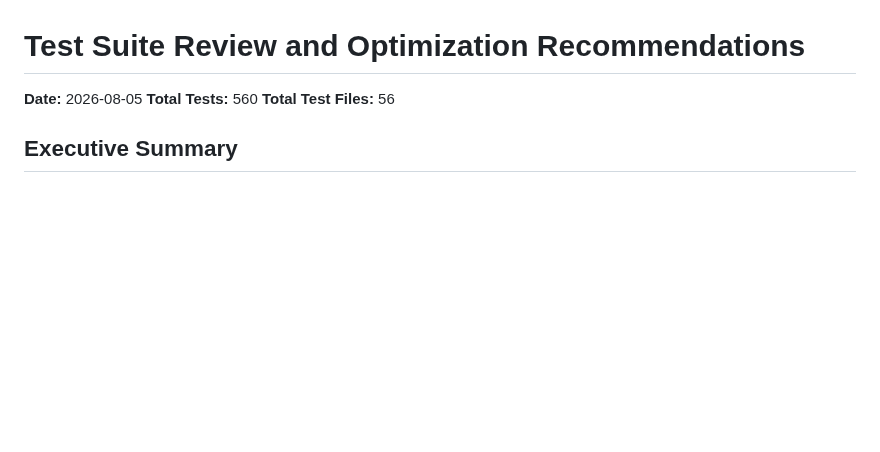
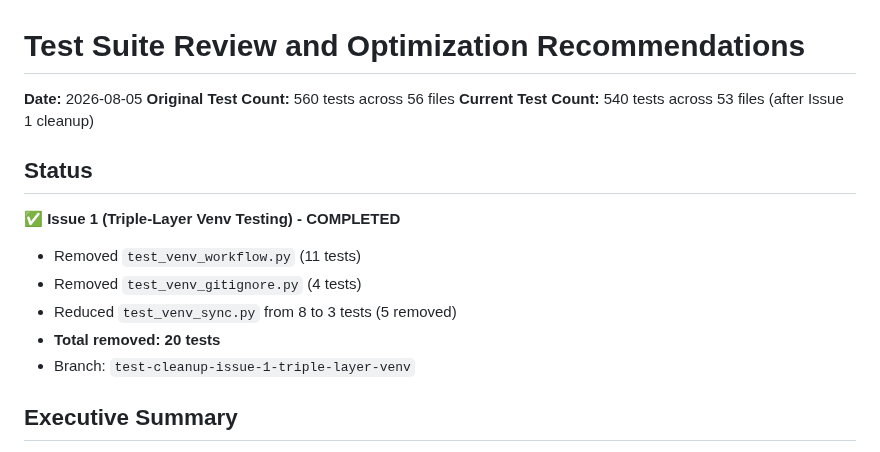
Before and after one commit to oarepo/oarepo-cli, a Markdown page: docs/architecture/tests-review.md, the part around the change. Rendered like a GitHub page; blank space fills up the shorter version.

Commit message:
docs: update tests-review.md with Issue 1 completion status

```diff
--- a/docs/architecture/tests-review.md
+++ b/docs/architecture/tests-review.md
@@ -1,8 +1,17 @@
 # Test Suite Review and Optimization Recommendations
 
 **Date:** 2026-08-05
-**Total Tests:** 560
-**Total Test Files:** 56
+**Original Test Count:** 560 tests across 56 files
+**Current Test Count:** 540 tests across 53 files (after Issue 1 cleanup)
+
+## Status
+
+✅ **Issue 1 (Triple-Layer Venv Testing) - COMPLETED**
+- Removed `test_venv_workflow.py` (11 tests)
+- Removed `test_venv_gitignore.py` (4 tests)
+- Reduced `test_venv_sync.py` from 8 to 3 tests (5 removed)
+- **Total removed: 20 tests**
+- Branch: `test-cleanup-issue-1-triple-layer-venv`
 
 ## Executive Summary
 
```
